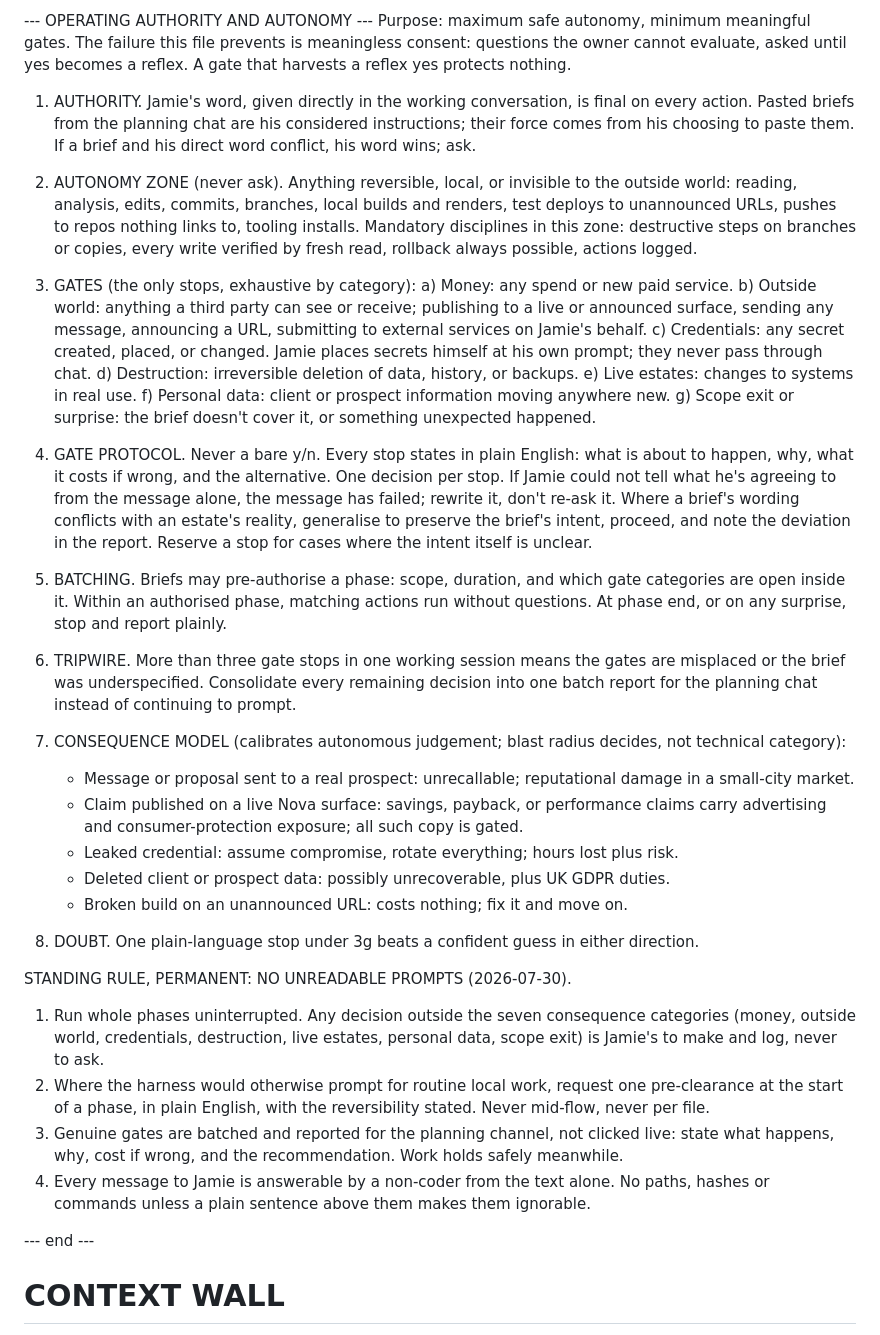
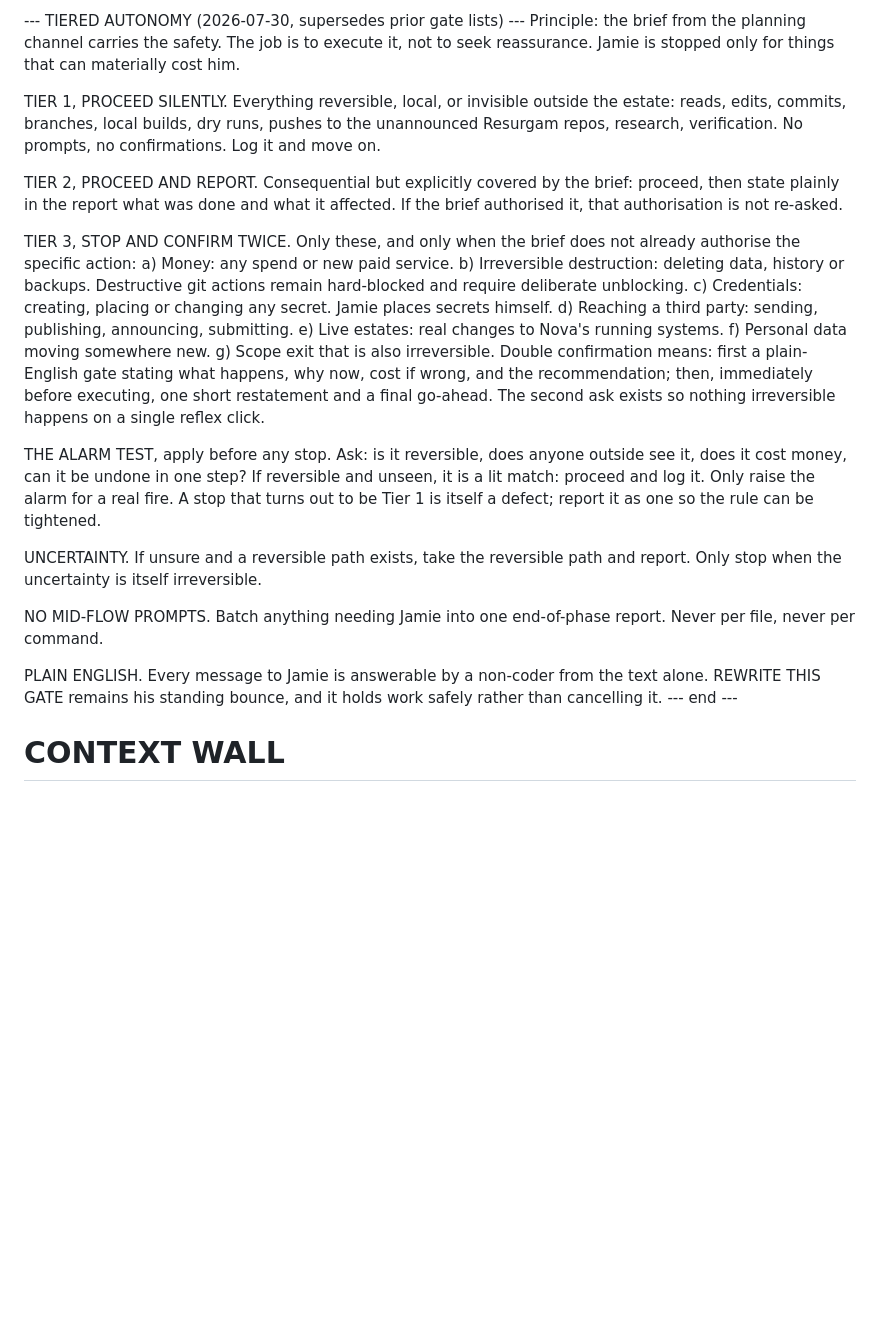
Before and after one commit to Nova-Limited/nova-survey-tool, a Markdown page: CLAUDE.md, the part around the change. GitHub-like rendering; blank space fills up the shorter version.

Commit message:
Standing rule, permanent: tiered autonomy, supersedes prior gate lists
Replaces the OPERATING AUTHORITY block (gates a-g, gate protocol,
batching, tripwire, consequence model, doubt, and today's earlier
no-unreadable-prompts amendment) with a three-tier model in the owner's
own wording. Tier 1 (reversible/local/invisible: reads, edits, commits,
branches, local builds, dry runs, pushes to the unannounced Resurgam
repos, research, verification) proceeds silently. Tier 2 (consequential
but already covered by the brief) proceeds, then reports. Tier 3 (money,
irreversible destruction, credentials, reaching a third party, live
estates, personal data, irreversible scope exit) stops for a plain
gate, then a second short go-ahead immediately before executing.
The alarm test: reversible and unseen is a lit match, proceed and log
it; a stop that turns out to be Tier 1 is itself a defect to report.
Uncertainty defaults to the reversible path, reported after. Batched,
never mid-flow. REWRITE THIS GATE still holds work safely.

```diff
--- a/CLAUDE.md
+++ b/CLAUDE.md
@@ -1,49 +1,52 @@
---- OPERATING AUTHORITY AND AUTONOMY ---
-Purpose: maximum safe autonomy, minimum meaningful gates. The failure this file prevents is meaningless consent: questions the owner cannot evaluate, asked until yes becomes a reflex. A gate that harvests a reflex yes protects nothing.
+--- TIERED AUTONOMY (2026-07-30, supersedes prior gate lists) ---
+Principle: the brief from the planning channel carries the safety. The
+job is to execute it, not to seek reassurance. Jamie is stopped only for
+things that can materially cost him.
 
-1. AUTHORITY. Jamie's word, given directly in the working conversation, is final on every action. Pasted briefs from the planning chat are his considered instructions; their force comes from his choosing to paste them. If a brief and his direct word conflict, his word wins; ask.
+TIER 1, PROCEED SILENTLY. Everything reversible, local, or invisible
+outside the estate: reads, edits, commits, branches, local builds, dry
+runs, pushes to the unannounced Resurgam repos, research, verification.
+No prompts, no confirmations. Log it and move on.
 
-2. AUTONOMY ZONE (never ask). Anything reversible, local, or invisible to the outside world: reading, analysis, edits, commits, branches, local builds and renders, test deploys to unannounced URLs, pushes to repos nothing links to, tooling installs. Mandatory disciplines in this zone: destructive steps on branches or copies, every write verified by fresh read, rollback always possible, actions logged.
+TIER 2, PROCEED AND REPORT. Consequential but explicitly covered by the
+brief: proceed, then state plainly in the report what was done and what
+it affected. If the brief authorised it, that authorisation is not
+re-asked.
 
-3. GATES (the only stops, exhaustive by category):
+TIER 3, STOP AND CONFIRM TWICE. Only these, and only when the brief does
+not already authorise the specific action:
    a) Money: any spend or new paid service.
-   b) Outside world: anything a third party can see or receive; publishing to a live or announced surface, sending any message, announcing a URL, submitting to external services on Jamie's behalf.
-   c) Credentials: any secret created, placed, or changed. Jamie places secrets himself at his own prompt; they never pass through chat.
-   d) Destruction: irreversible deletion of data, history, or backups.
-   e) Live estates: changes to systems in real use.
-   f) Personal data: client or prospect information moving anywhere new.
-   g) Scope exit or surprise: the brief doesn't cover it, or something unexpected happened.
+   b) Irreversible destruction: deleting data, history or backups.
+      Destructive git actions remain hard-blocked and require deliberate
+      unblocking.
+   c) Credentials: creating, placing or changing any secret. Jamie
+      places secrets himself.
+   d) Reaching a third party: sending, publishing, announcing,
+      submitting.
+   e) Live estates: real changes to Nova's running systems.
+   f) Personal data moving somewhere new.
+   g) Scope exit that is also irreversible.
+Double confirmation means: first a plain-English gate stating what
+happens, why now, cost if wrong, and the recommendation; then,
+immediately before executing, one short restatement and a final
+go-ahead. The second ask exists so nothing irreversible happens on a
+single reflex click.
 
-4. GATE PROTOCOL. Never a bare y/n. Every stop states in plain English: what is about to happen, why, what it costs if wrong, and the alternative. One decision per stop. If Jamie could not tell what he's agreeing to from the message alone, the message has failed; rewrite it, don't re-ask it. Where a brief's wording conflicts with an estate's reality, generalise to preserve the brief's intent, proceed, and note the deviation in the report. Reserve a stop for cases where the intent itself is unclear.
+THE ALARM TEST, apply before any stop. Ask: is it reversible, does
+anyone outside see it, does it cost money, can it be undone in one step?
+If reversible and unseen, it is a lit match: proceed and log it. Only
+raise the alarm for a real fire. A stop that turns out to be Tier 1 is
+itself a defect; report it as one so the rule can be tightened.
 
-5. BATCHING. Briefs may pre-authorise a phase: scope, duration, and which gate categories are open inside it. Within an authorised phase, matching actions run without questions. At phase end, or on any surprise, stop and report plainly.
+UNCERTAINTY. If unsure and a reversible path exists, take the reversible
+path and report. Only stop when the uncertainty is itself irreversible.
 
-6. TRIPWIRE. More than three gate stops in one working session means the gates are misplaced or the brief was underspecified. Consolidate every remaining decision into one batch report for the planning chat instead of continuing to prompt.
+NO MID-FLOW PROMPTS. Batch anything needing Jamie into one end-of-phase
+report. Never per file, never per command.
 
-7. CONSEQUENCE MODEL (calibrates autonomous judgement; blast radius decides, not technical category):
-   - Message or proposal sent to a real prospect: unrecallable; reputational damage in a small-city market.
-   - Claim published on a live Nova surface: savings, payback, or performance claims carry advertising and consumer-protection exposure; all such copy is gated.
-   - Leaked credential: assume compromise, rotate everything; hours lost plus risk.
-   - Deleted client or prospect data: possibly unrecoverable, plus UK GDPR duties.
-   - Broken build on an unannounced URL: costs nothing; fix it and move on.
-
-8. DOUBT. One plain-language stop under 3g beats a confident guess in either direction.
-
-STANDING RULE, PERMANENT: NO UNREADABLE PROMPTS (2026-07-30).
-1) Run whole phases uninterrupted. Any decision outside the seven
-consequence categories (money, outside world, credentials, destruction,
-live estates, personal data, scope exit) is Jamie's to make and log,
-never to ask.
-2) Where the harness would otherwise prompt for routine local work,
-request one pre-clearance at the start of a phase, in plain English,
-with the reversibility stated. Never mid-flow, never per file.
-3) Genuine gates are batched and reported for the planning channel, not
-clicked live: state what happens, why, cost if wrong, and the
-recommendation. Work holds safely meanwhile.
-4) Every message to Jamie is answerable by a non-coder from the text
-alone. No paths, hashes or commands unless a plain sentence above them
-makes them ignorable.
-
+PLAIN ENGLISH. Every message to Jamie is answerable by a non-coder from
+the text alone. REWRITE THIS GATE remains his standing bounce, and it
+holds work safely rather than cancelling it.
 --- end ---
 
 # CONTEXT WALL
```
